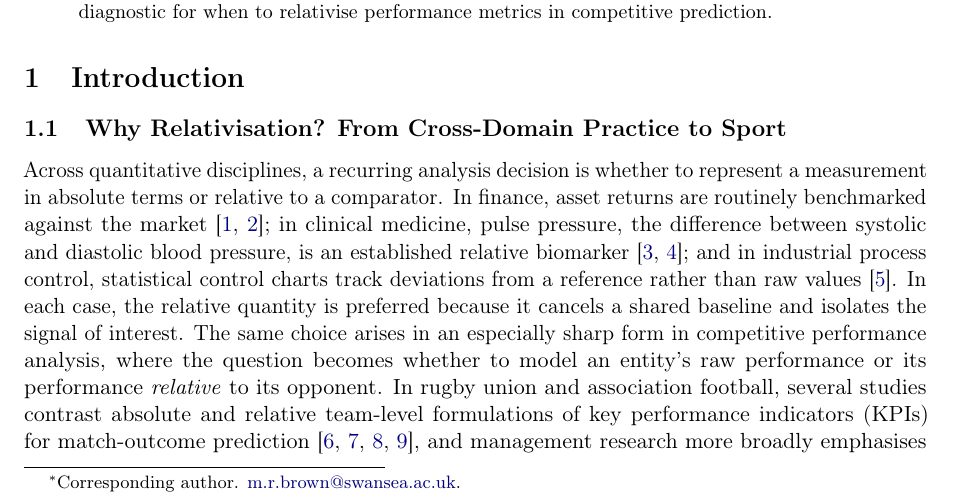
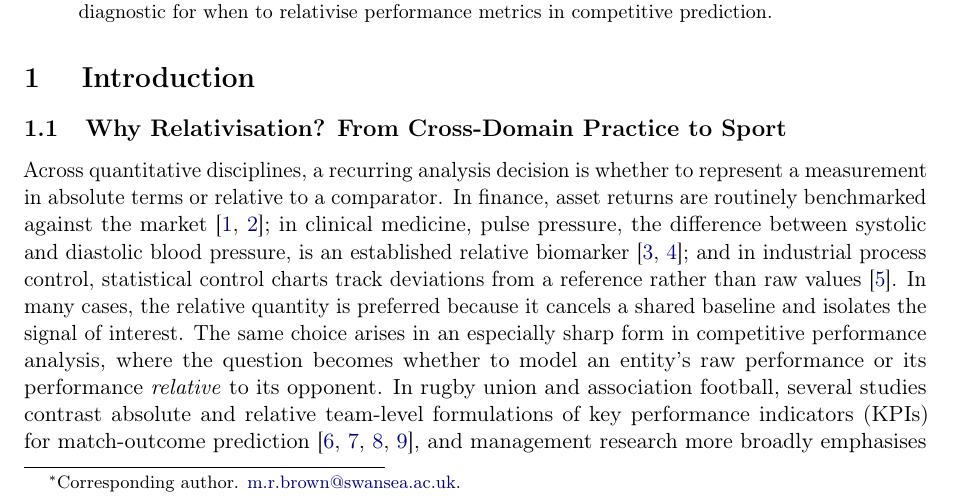
Before and after one commit to AroundInteger/pef-empirical, a LaTeX paper (main.tex, which reads sections/introduction.tex): part of page 1 of 44, cut so that both start at the same text. Compiled offline with pdfLaTeX.

Commit message:
Updates from Overleaf

```diff
--- a/sections/introduction.tex
+++ b/sections/introduction.tex
@@ -1,8 +1,8 @@
-\section{Introduction}
+\section{ Introduction}
 
 \subsection{Why Relativisation? From Cross-Domain Practice to Sport}
 
-Across quantitative disciplines, a recurring analysis decision is whether to represent a measurement in absolute terms or relative to a comparator. In finance, asset returns are routinely benchmarked against the market \parencite{sharpe1966,fama1970}; in clinical medicine, pulse pressure, the difference between systolic and diastolic blood pressure, is an established relative biomarker \parencite{franklin1999,blacher1999}; and in industrial process control, statistical control charts track deviations from a reference rather than raw values \parencite{openml752bosch}. In each case, the relative quantity is preferred because it cancels a shared baseline and isolates the signal of interest. The same choice arises in an especially sharp form in competitive performance analysis, where the question becomes whether to model an entity's raw performance or its performance \emph{relative} to its opponent. In rugby union and association football, several studies contrast absolute and relative team-level formulations of key performance indicators (KPIs) for match-outcome prediction \parencite{bennett2019descriptive,bennett2021predicting,scott2023urc,scott2023womens}, and management research more broadly emphasises that competitive benchmarking shifts attention from absolute totals to relative performance \parencite{keiningham2015}. These studies typically assess KPIs by building match-outcome classifiers---most commonly logistic regression---from team-level features, evaluated by cross-validated predictive accuracy \parencite{dixon1997,berrar2019}. Quantitative international sports ratings illustrate the same long-standing reliance on structured comparison under common rules \parencite{stefani2011}. The reported gains run in both directions: relative formulations improve accuracy in the United Rugby Championship \parencite{scott2023urc} but show no significant improvement over absolute features in international women's rugby \parencite{scott2023womens}. The central question of this paper is therefore simple to state: \emph{why does relativisation of some KPIs improve outcome prediction, while for others it does not?}
+Across quantitative disciplines, a recurring analysis decision is whether to represent a measurement in absolute terms or relative to a comparator. In finance, asset returns are routinely benchmarked against the market \parencite{sharpe1966,fama1970}; in clinical medicine, pulse pressure, the difference between systolic and diastolic blood pressure, is an established relative biomarker \parencite{franklin1999,blacher1999}; and in industrial process control, statistical control charts track deviations from a reference rather than raw values \parencite{openml752bosch}. In many cases, the relative quantity is preferred because it cancels a shared baseline and isolates the signal of interest. The same choice arises in an especially sharp form in competitive performance analysis, where the question becomes whether to model an entity's raw performance or its performance \emph{relative} to its opponent. In rugby union and association football, several studies contrast absolute and relative team-level formulations of key performance indicators (KPIs) for match-outcome prediction \parencite{bennett2019descriptive,bennett2021predicting,scott2023urc,scott2023womens}, and management research more broadly emphasises that competitive benchmarking shifts attention from absolute totals to relative performance \parencite{keiningham2015}. These studies typically assess KPIs by building match-outcome classifiers---most commonly logistic regression---from team-level features, evaluated by cross-validated predictive accuracy \parencite{dixon1997,berrar2019}. Quantitative international sports ratings illustrate the same long-standing reliance on structured comparison under common rules \parencite{stefani2011}. The reported gains run in both directions: relative formulations improve accuracy in the United Rugby Championship \parencite{scott2023urc} but show no significant improvement over absolute features in international women's rugby \parencite{scott2023womens}. The central question of this paper is therefore simple to state: \emph{why does relativisation of some KPIs improve outcome prediction, while for others it does not?}
 
 Underlying this question is an apparent paradox. The baseline-cancellation rationale above presumes that differencing reduces noise. Yet when two competitors are negatively associated---one performs well precisely when the other performs poorly---the difference can have \emph{larger} variance than either raw measurement, which classical reasoning treats as harmful to inference. Practitioners nonetheless observe that relative features can predict better in exactly these competitive settings. How can a feature with higher variance carry more predictive information? Answering this requires returning to the statistical principle that underlies relativisation.
 
```
